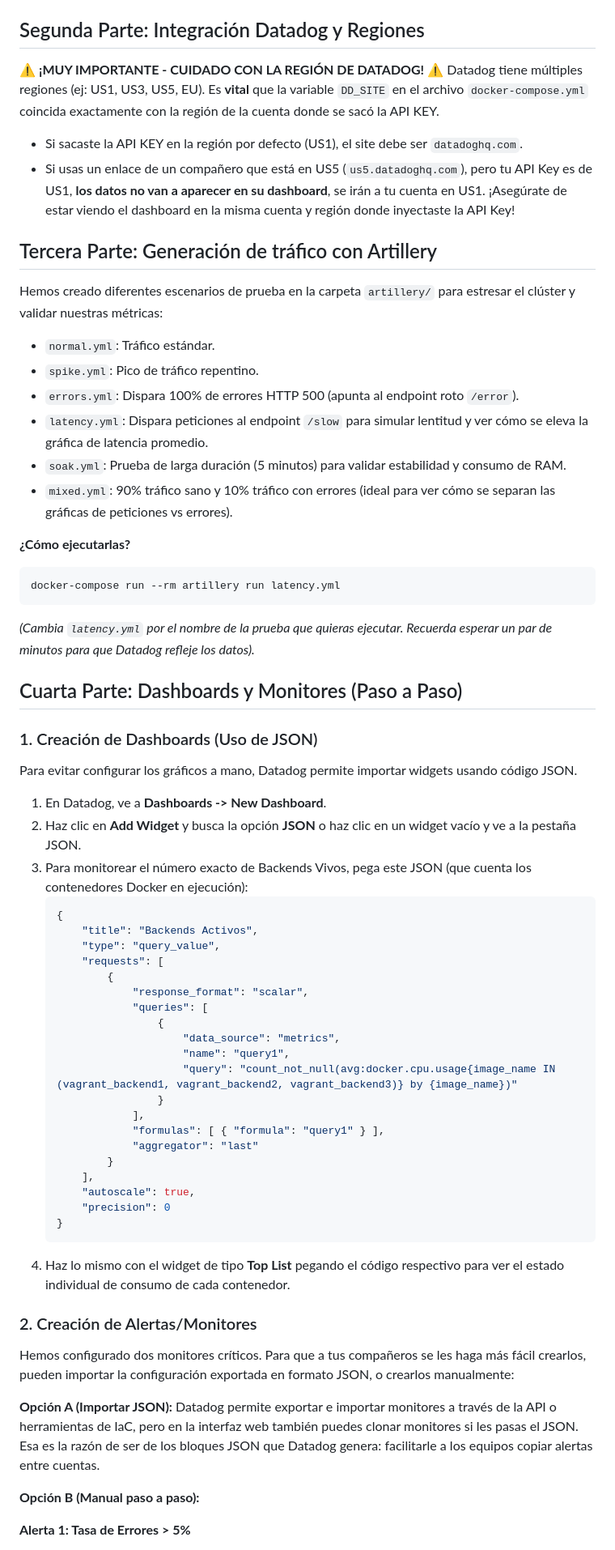
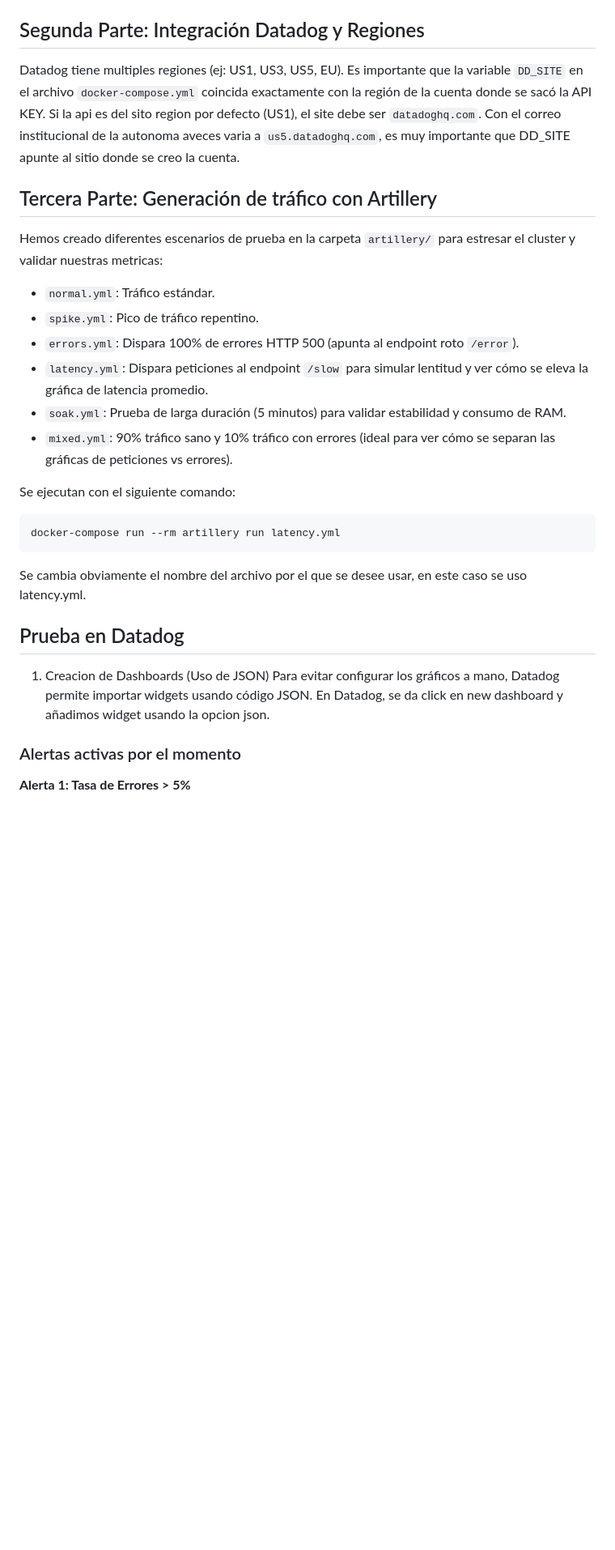
Before and after one commit to Katar012/proyecto8-haproxy-datadog, a Markdown page: README.md, the part around the change. Shown at 81% size. GitHub-like rendering; blank space fills up the shorter version.

Commit message:
Actualizacion de readme

````diff
--- a/README.md
+++ b/README.md
@@ -51,16 +51,12 @@ Este ciclo verificara que tenemos un balance entre los 3 backends.
 ```{"backend":"web_back","server":"backend1","status":200}```
 
 ## Segunda Parte: Integración Datadog y Regiones
-
-⚠️ **¡MUY IMPORTANTE - CUIDADO CON LA REGIÓN DE DATADOG!** ⚠️
-Datadog tiene múltiples regiones (ej: US1, US3, US5, EU). Es **vital** que la variable `DD_SITE` en el archivo `docker-compose.yml` coincida exactamente con la región de la cuenta donde se sacó la API KEY.
-- Si sacaste la API KEY en la región por defecto (US1), el site debe ser `datadoghq.com`.
-- Si usas un enlace de un compañero que está en US5 (`us5.datadoghq.com`), pero tu API Key es de US1, **los datos no van a aparecer en su dashboard**, se irán a tu cuenta en US1.
-¡Asegúrate de estar viendo el dashboard en la misma cuenta y región donde inyectaste la API Key!
+Datadog tiene multiples regiones (ej: US1, US3, US5, EU). Es importante que la variable `DD_SITE` en el archivo `docker-compose.yml` coincida exactamente con la región de la cuenta donde se sacó la API KEY.
+Si la api es del sito region por defecto (US1), el site debe ser `datadoghq.com`.
+Con el correo institucional de la autonoma aveces varia a `us5.datadoghq.com`, es muy importante que DD_SITE apunte al sitio donde se creo la cuenta.
 
 ## Tercera Parte: Generación de tráfico con Artillery
-
-Hemos creado diferentes escenarios de prueba en la carpeta `artillery/` para estresar el clúster y validar nuestras métricas:
+Hemos creado diferentes escenarios de prueba en la carpeta `artillery/` para estresar el cluster y validar nuestras metricas:
 
 - `normal.yml`: Tráfico estándar.
 - `spike.yml`: Pico de tráfico repentino.
@@ -69,50 +65,19 @@ Hemos creado diferentes escenarios de prueba en la carpeta `artillery/` para est
 - `soak.yml`: Prueba de larga duración (5 minutos) para validar estabilidad y consumo de RAM.
 - `mixed.yml`: 90% tráfico sano y 10% tráfico con errores (ideal para ver cómo se separan las gráficas de peticiones vs errores).
 
-**¿Cómo ejecutarlas?**
+Se ejecutan con el siguiente comando:
 ```bash
 docker-compose run --rm artillery run latency.yml
 ```
-*(Cambia `latency.yml` por el nombre de la prueba que quieras ejecutar. Recuerda esperar un par de minutos para que Datadog refleje los datos).*
+Se cambia obviamente el nombre del archivo por el que se desee usar, en este caso se uso latency.yml.
 
-## Cuarta Parte: Dashboards y Monitores (Paso a Paso)
+## Prueba en Datadog
 
-### 1. Creación de Dashboards (Uso de JSON)
+1. Creacion de Dashboards (Uso de JSON)
 Para evitar configurar los gráficos a mano, Datadog permite importar widgets usando código JSON.
-1. En Datadog, ve a **Dashboards -> New Dashboard**.
-2. Haz clic en **Add Widget** y busca la opción **JSON** o haz clic en un widget vacío y ve a la pestaña JSON.
-3. Para monitorear el número exacto de Backends Vivos, pega este JSON (que cuenta los contenedores Docker en ejecución):
-   ```json
-   {
-       "title": "Backends Activos",
-       "type": "query_value",
-       "requests": [
-           {
-               "response_format": "scalar",
-               "queries": [
-                   {
-                       "data_source": "metrics",
-                       "name": "query1",
-                       "query": "count_not_null(avg:docker.cpu.usage{image_name IN (vagrant_backend1, vagrant_backend2, vagrant_backend3)} by {image_name})"
-                   }
-               ],
-               "formulas": [ { "formula": "query1" } ],
-               "aggregator": "last"
-           }
-       ],
-       "autoscale": true,
-       "precision": 0
-   }
-   ```
-4. Haz lo mismo con el widget de tipo **Top List** pegando el código respectivo para ver el estado individual de consumo de cada contenedor.
+En Datadog, se da click en new dashboard y añadimos widget usando la opcion json.
 
-### 2. Creación de Alertas/Monitores
-Hemos configurado dos monitores críticos. Para que a tus compañeros se les haga más fácil crearlos, pueden importar la configuración exportada en formato JSON, o crearlos manualmente:
-
-**Opción A (Importar JSON):**
-Datadog permite exportar e importar monitores a través de la API o herramientas de IaC, pero en la interfaz web también puedes clonar monitores si les pasas el JSON. Esa es la razón de ser de los bloques JSON que Datadog genera: facilitarle a los equipos copiar alertas entre cuentas.
-
-**Opción B (Manual paso a paso):**
+### Alertas activas por el momento
 
 **Alerta 1: Tasa de Errores > 5%**
 1. Ve a **Monitors -> New Monitor -> Metric**.
````
